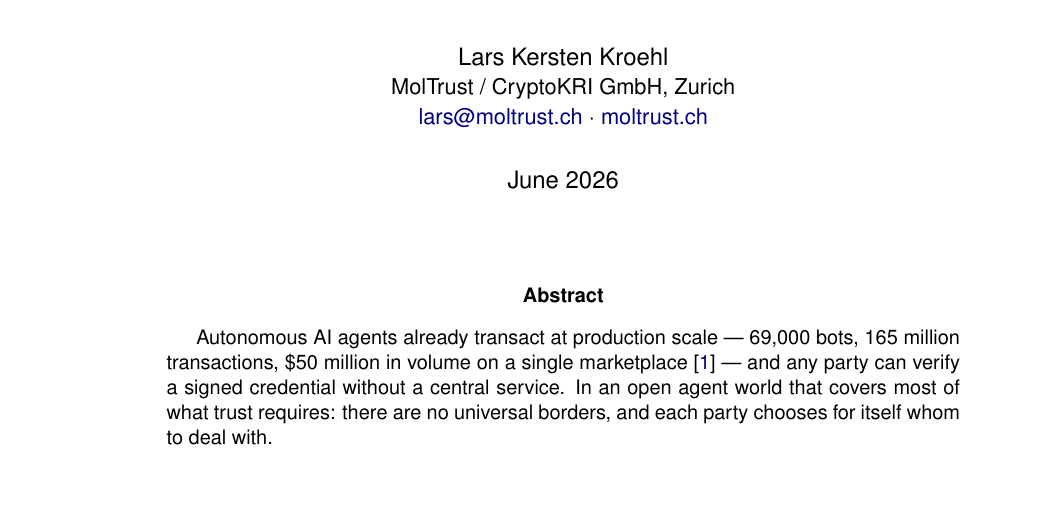
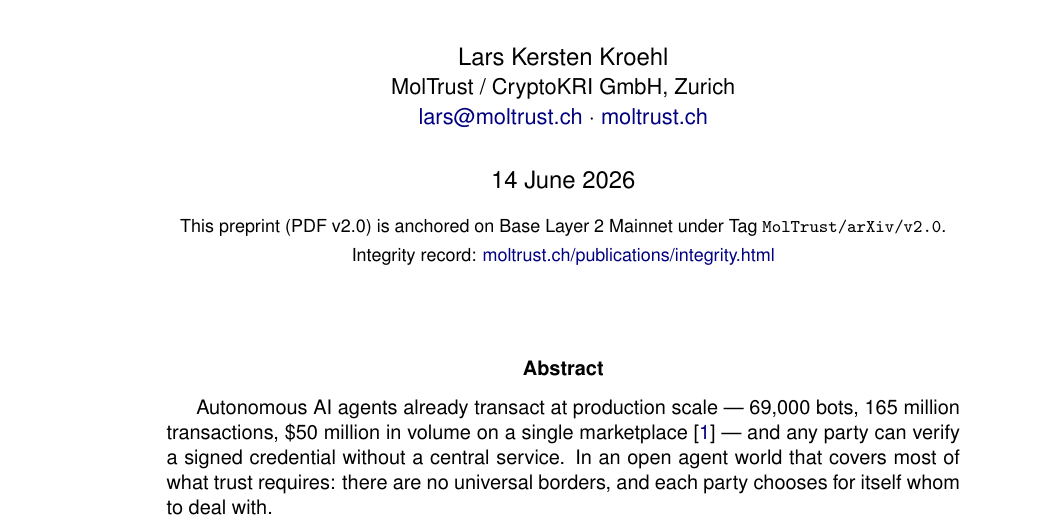
Before and after one commit to MoltyCel/moltrust-protocol, a LaTeX paper (papers/arxiv-v2/v2-paper.tex): part of page 1 of 18, cut so that both start at the same text, the shorter picture padded with empty space. Compiled offline with pdfLaTeX.

Commit message:
paper(arxiv-v2): submit-source title-page parity + arXiv pdflatex hint
Make the canonical biblatex/biber submit source (v2-paper.tex) match the
anchored distribution title page exactly:
  - add the Form-2 anchor line (Tag MolTrust/arXiv/v2.0 + integrity URL,
    no hash/TX/block) identical to v2-paper-dist.tex;
  - date -> 14 June 2026.
Add \pdfoutput=1 so arXiv invokes pdflatex (submission embeds moltrust-logo.pdf).
Version id (2605.06738v2) intentionally NOT hardcoded — set at upload.

Co-Authored-By: Claude Opus 4.8 (1M context) <noreply@anthropic.com>

```diff
--- a/papers/arxiv-v2/v2-paper.tex
+++ b/papers/arxiv-v2/v2-paper.tex
@@ -8,6 +8,7 @@
 % ============================================================================
 
 \documentclass[11pt,a4paper]{article}
+\pdfoutput=1  % arXiv: force pdflatex (submission embeds a PDF graphic, moltrust-logo.pdf)
 
 % ---------- Encoding & Fonts ----------
 \usepackage[utf8]{inputenc}
@@ -106,7 +107,12 @@
   \normalsize MolTrust / CryptoKRI GmbH, Zurich\\
   \normalsize \href{mailto:lars@moltrust.ch}{lars@moltrust.ch} $\cdot$ \href{https://moltrust.ch}{moltrust.ch}}
 
-\date{June 2026}
+% Publication date + title-page integrity anchor line (Form 2). MUST stay identical
+% to the distribution build (v2-paper-dist.tex) so the two artifacts do not diverge
+% on the title page. Own tag only — no hash/TX/block (those live in integrity.html).
+\date{14 June 2026\\[0.9em]
+{\footnotesize This preprint (PDF v2.0) is anchored on Base Layer~2 Mainnet under Tag \texttt{MolTrust/arXiv/v2.0}.\\
+Integrity record: \href{https://moltrust.ch/publications/integrity.html}{moltrust.ch/publications/integrity.html}}}
 
 \begin{document}
 
```
